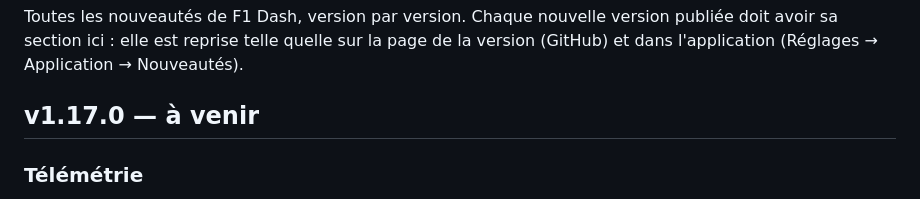
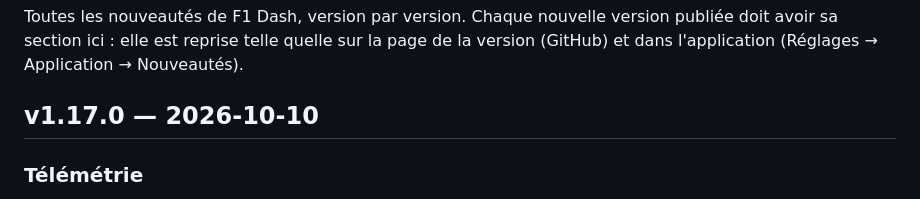
Before and after one commit to benjamin-ct/F1_Dash, a Markdown page: CHANGELOG.md, the part around the change. Rendered like a GitHub page.

Commit message:
Journal : v1.17.0 datée du 10 octobre 2026
Co-Authored-By: Claude Opus 5.5 <noreply@anthropic.com>
Claude-Session: https://claude.ai/code/session_01WgEz3ZSgjwLPy4E2f6uwb7

```diff
--- a/CHANGELOG.md
+++ b/CHANGELOG.md
@@ -4,7 +4,7 @@ Toutes les nouveautés de F1 Dash, version par version. Chaque nouvelle version
 sa section ici : elle est reprise telle quelle sur la page de la version (GitHub) et dans
 l'application (Réglages → Application → Nouveautés).
 
-## v1.17.0 — à venir
+## v1.17.0 — 2026-10-10
 
 ### Télémétrie
 - Animation ultra fluide : compteurs et courbe de vitesse mis à jour à chaque image de l'écran, avec des valeurs interpolées entre les mesures de la F1 (3 à 4 par seconde) au lieu d'avancer par à-coups.
```
